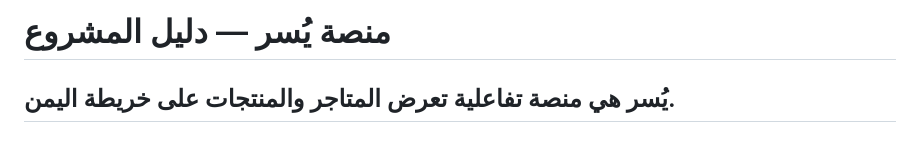
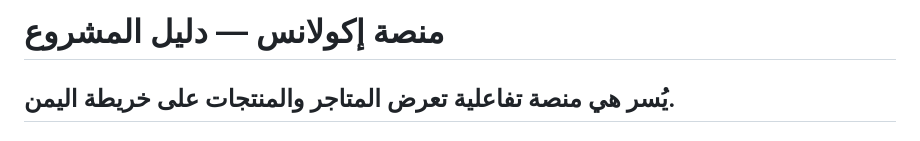
Before and after one commit to mhmdsalmbaysr/Yusir-Platform, a Markdown page: README.md, the part around the change. GitHub-like rendering.

```diff
--- a/README.md
+++ b/README.md
@@ -1,4 +1,4 @@
-# منصة يُسر — دليل المشروع
+# منصة إكولانس — دليل المشروع
 
 **يُسر** هي منصة تفاعلية تعرض المتاجر والمنتجات على خريطة اليمن.
 ---
```
